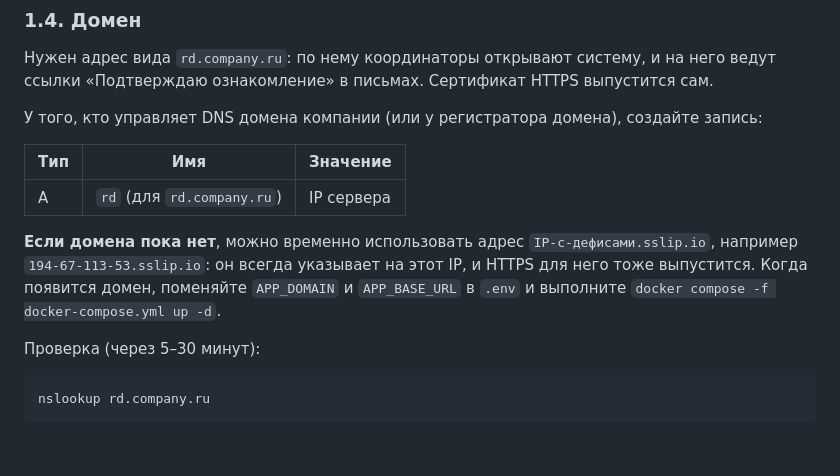
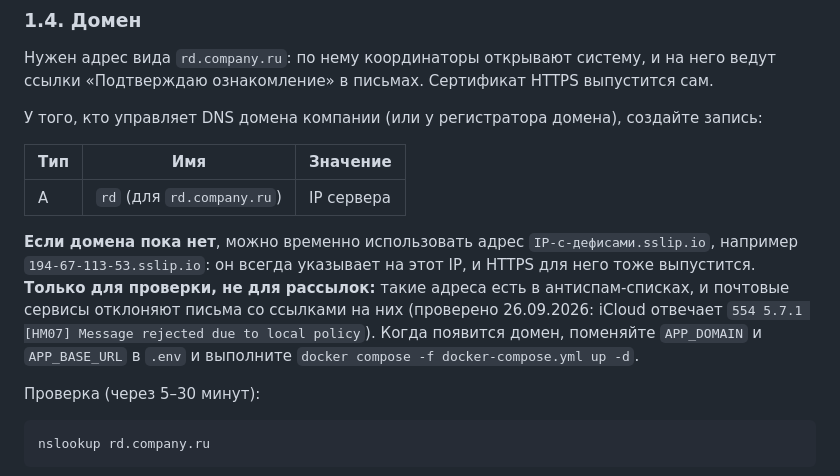
Before and after one commit to Pechenk0ta/sarex_claude, a Markdown page: deploy/README.md, the part around the change. Rendered like a GitHub page; blank space fills up the shorter version.

Commit message:
Document that sslip.io links get mail rejected; own domain required
Co-Authored-By: Claude Opus 5.5 <noreply@anthropic.com>
Claude-Session: https://claude.ai/code/session_01Tnf2m3i4M1pcQ1sQqXoj3C

```diff
--- a/deploy/README.md
+++ b/deploy/README.md
@@ -58,7 +58,7 @@ ssh-keygen -t ed25519 -C "ваша_почта@company.ru"
 |---|---|---|
 | A | `rd` (для `rd.company.ru`) | IP сервера |
 
-**Если домена пока нет**, можно временно использовать адрес `IP-с-дефисами.sslip.io`, например `194-67-113-53.sslip.io`: он всегда указывает на этот IP, и HTTPS для него тоже выпустится. Когда появится домен, поменяйте `APP_DOMAIN` и `APP_BASE_URL` в `.env` и выполните `docker compose -f docker-compose.yml up -d`.
+**Если домена пока нет**, можно временно использовать адрес `IP-с-дефисами.sslip.io`, например `194-67-113-53.sslip.io`: он всегда указывает на этот IP, и HTTPS для него тоже выпустится. **Только для проверки, не для рассылок:** такие адреса есть в антиспам-списках, и почтовые сервисы отклоняют письма со ссылками на них (проверено 26.09.2026: iCloud отвечает `554 5.7.1 [HM07] Message rejected due to local policy`). Когда появится домен, поменяйте `APP_DOMAIN` и `APP_BASE_URL` в `.env` и выполните `docker compose -f docker-compose.yml up -d`.
 
 Проверка (через 5–30 минут):
 
```
Also changed, not shown: docs/PLAN.md (+1 -1 lines).
